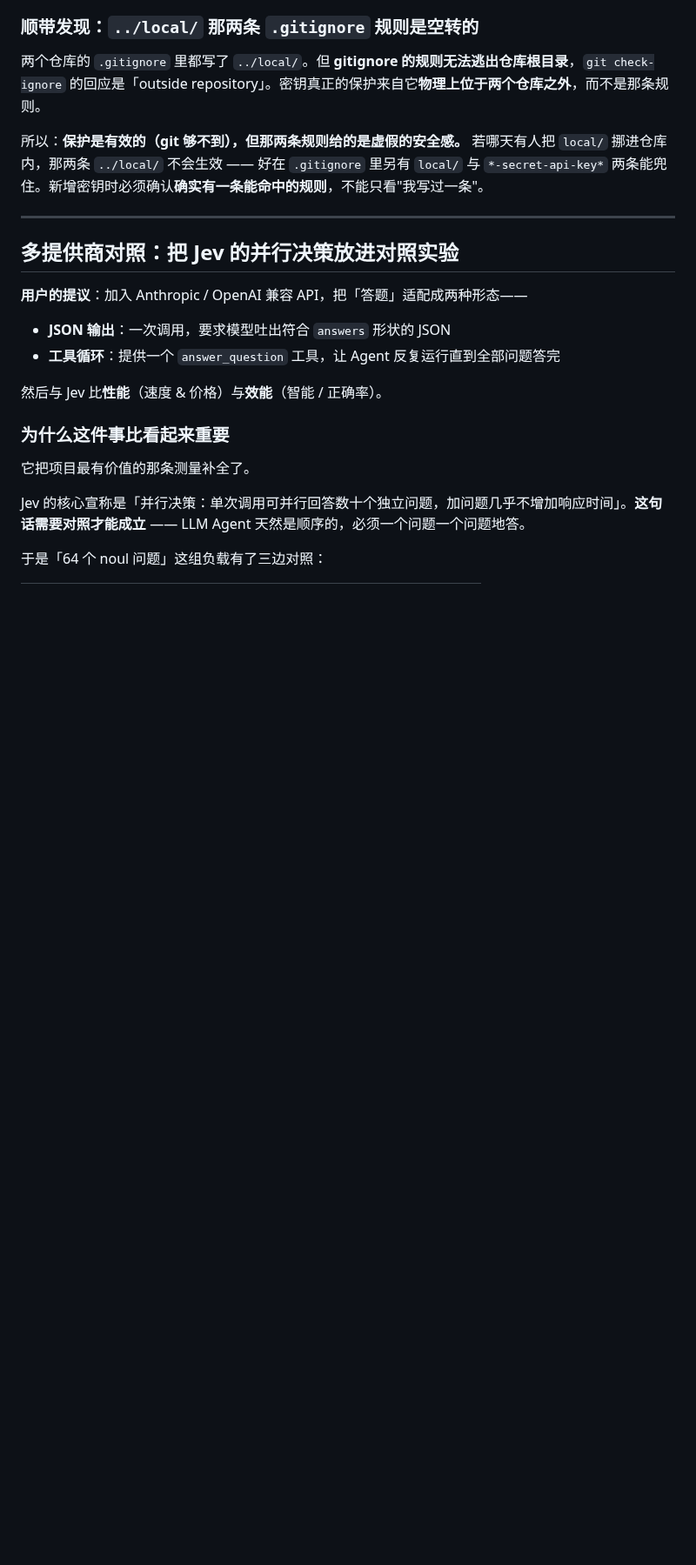
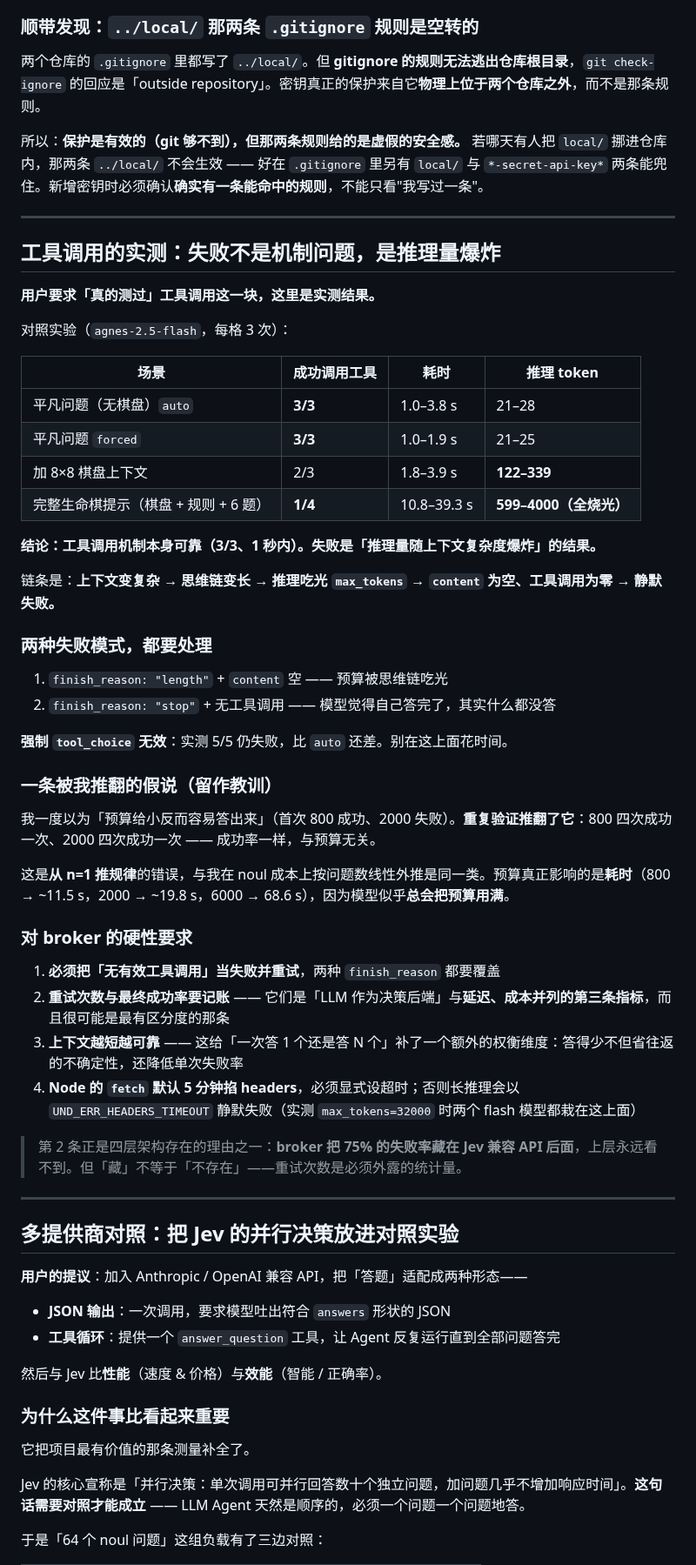
Before and after one commit to ARCJ137442/jev-life, a Markdown page: docs/plans/2026-09-21-life-chess-m1.md, the part around the change. Shown at 87% size. Drawn GitHub-style; blank space fills up the shorter version.

Commit message:
docs(plan): 工具调用的实测结果 —— 失败源于推理量爆炸
用户要求真的测过工具调用。对照实验（agnes-2.5-flash，每格 3 次）：

  平凡问题 auto      3/3   1.0-3.8s   推理 21-28
  平凡问题 forced    3/3   1.0-1.9s   推理 21-25
  加 8x8 棋盘        2/3   1.8-3.9s   推理 122-339
  完整生命棋提示     1/4   10.8-39.3s 推理 599-4000（全烧光）

结论：工具调用机制本身可靠；失败是「推理量随上下文复杂度爆炸」的结果。
链条：上下文变复杂 → 思维链变长 → 推理吃光 max_tokens → content 空、
工具调用为零 → 静默失败。强制 tool_choice 实测无效（5/5 仍失败）。

两种失败模式都要处理：length + 空 content；stop + 无工具调用。

推翻我自己一条假说（留作教训）：
我一度以为「预算越小越容易答出来」（首次 800 成功、2000 失败）。
重复验证推翻了它——800 和 2000 都是四次成功一次，与预算无关。
又是从 n=1 推规律，与 noul 成本那次按比例外推同类。
预算真正影响的是耗时（800→11.5s，2000→19.8s，6000→68.6s），
模型似乎总会把预算用满。

对 broker 的硬性要求：把「无有效工具调用」当失败重试；重试次数与
最终成功率要记账（这是与延迟、成本并列的第三条指标）；上下文越短越
可靠；Node 的 fetch 默认 5 分钟掐 headers，必须显式设超时。

Co-Authored-By: Claude <noreply@anthropic.com>

```diff
--- a/docs/plans/2026-09-21-life-chess-m1.md
+++ b/docs/plans/2026-09-21-life-chess-m1.md
@@ -2126,6 +2126,47 @@ trivial prompt 的 `prompt_tokens` 是 **287**，其中 `cached_tokens: 256`。
 
 ---
 
+## 工具调用的实测：失败不是机制问题，是推理量爆炸
+
+**用户要求「真的测过」工具调用这一块，这里是实测结果。**
+
+对照实验（`agnes-2.5-flash`，每格 3 次）：
+
+| 场景 | 成功调用工具 | 耗时 | 推理 token |
+|---|---|---|---|
+| 平凡问题（无棋盘）`auto` | **3/3** | 1.0–3.8 s | 21–28 |
+| 平凡问题 `forced` | **3/3** | 1.0–1.9 s | 21–25 |
+| 加 8×8 棋盘上下文 | 2/3 | 1.8–3.9 s | **122–339** |
+| 完整生命棋提示（棋盘 + 规则 + 6 题） | **1/4** | 10.8–39.3 s | **599–4000（全烧光）** |
+
+**结论：工具调用机制本身可靠（3/3、1 秒内）。失败是「推理量随上下文复杂度爆炸」的结果。**
+
+链条是：**上下文变复杂 → 思维链变长 → 推理吃光 `max_tokens` → `content` 为空、工具调用为零 → 静默失败。**
+
+### 两种失败模式，都要处理
+
+1. `finish_reason: "length"` + `content` 空 —— 预算被思维链吃光
+2. `finish_reason: "stop"` + 无工具调用 —— 模型觉得自己答完了，其实什么都没答
+
+**强制 `tool_choice` 无效**：实测 5/5 仍失败，比 `auto` 还差。别在这上面花时间。
+
+### 一条被我推翻的假说（留作教训）
+
+我一度以为「预算给小反而容易答出来」（首次 800 成功、2000 失败）。**重复验证推翻了它**：800 四次成功一次、2000 四次成功一次 —— 成功率一样，与预算无关。
+
+这是**从 n=1 推规律**的错误，与我在 noul 成本上按问题数线性外推是同一类。预算真正影响的是**耗时**（800 → ~11.5 s，2000 → ~19.8 s，6000 → 68.6 s），因为模型似乎**总会把预算用满**。
+
+### 对 broker 的硬性要求
+
+1. **必须把「无有效工具调用」当失败并重试**，两种 `finish_reason` 都要覆盖
+2. **重试次数与最终成功率要记账** —— 它们是「LLM 作为决策后端」与**延迟、成本并列的第三条指标**，而且很可能是最有区分度的那条
+3. **上下文越短越可靠** —— 这给「一次答 1 个还是答 N 个」补了一个额外的权衡维度：答得少不但省往返的不确定性，还降低单次失败率
+4. **Node 的 `fetch` 默认 5 分钟掐 headers**，必须显式设超时；否则长推理会以 `UND_ERR_HEADERS_TIMEOUT` 静默失败（实测 `max_tokens=32000` 时两个 flash 模型都栽在这上面）
+
+> 第 2 条正是四层架构存在的理由之一：**broker 把 75% 的失败率藏在 Jev 兼容 API 后面**，上层永远看不到。但「藏」不等于「不存在」——重试次数是必须外露的统计量。
+
+---
+
 ## 多提供商对照：把 Jev 的并行决策放进对照实验
 
 **用户的提议**：加入 Anthropic / OpenAI 兼容 API，把「答题」适配成两种形态——
```
